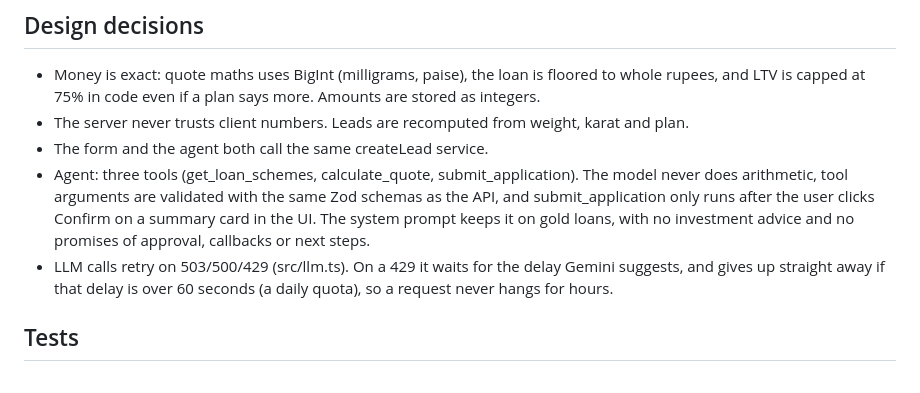
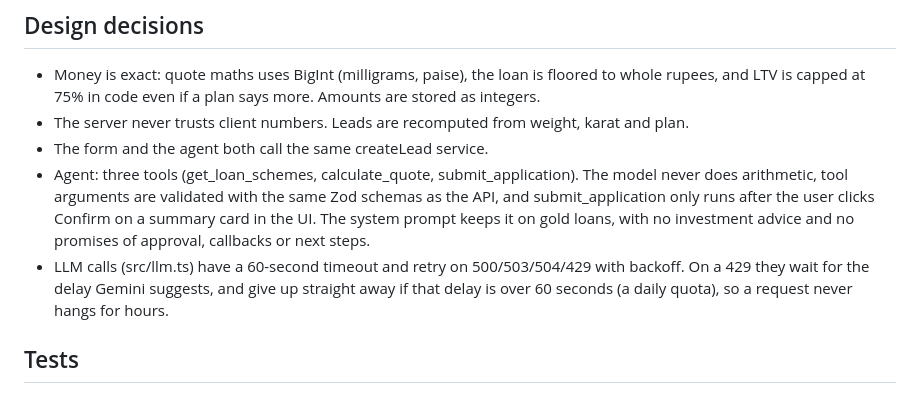
Before and after one commit to Hiteshdot08/gold-loan-portal, a Markdown page: README.md, the part around the change. Drawn GitHub-style.

Commit message:
README: document 60s LLM timeout and 504 retry

```diff
--- a/README.md
+++ b/README.md
@@ -70,7 +70,7 @@ All errors use one shape: { error: { code, message, fields[] } }, including 404
 - The server never trusts client numbers. Leads are recomputed from weight, karat and plan.
 - The form and the agent both call the same createLead service.
 - Agent: three tools (get_loan_schemes, calculate_quote, submit_application). The model never does arithmetic, tool arguments are validated with the same Zod schemas as the API, and submit_application only runs after the user clicks Confirm on a summary card in the UI. The system prompt keeps it on gold loans, with no investment advice and no promises of approval, callbacks or next steps.
-- LLM calls retry on 503/500/429 (src/llm.ts). On a 429 it waits for the delay Gemini suggests, and gives up straight away if that delay is over 60 seconds (a daily quota), so a request never hangs for hours.
+- LLM calls (src/llm.ts) have a 60-second timeout and retry on 500/503/504/429 with backoff. On a 429 they wait for the delay Gemini suggests, and give up straight away if that delay is over 60 seconds (a daily quota), so a request never hangs for hours.
 
 ## Tests
 
```
